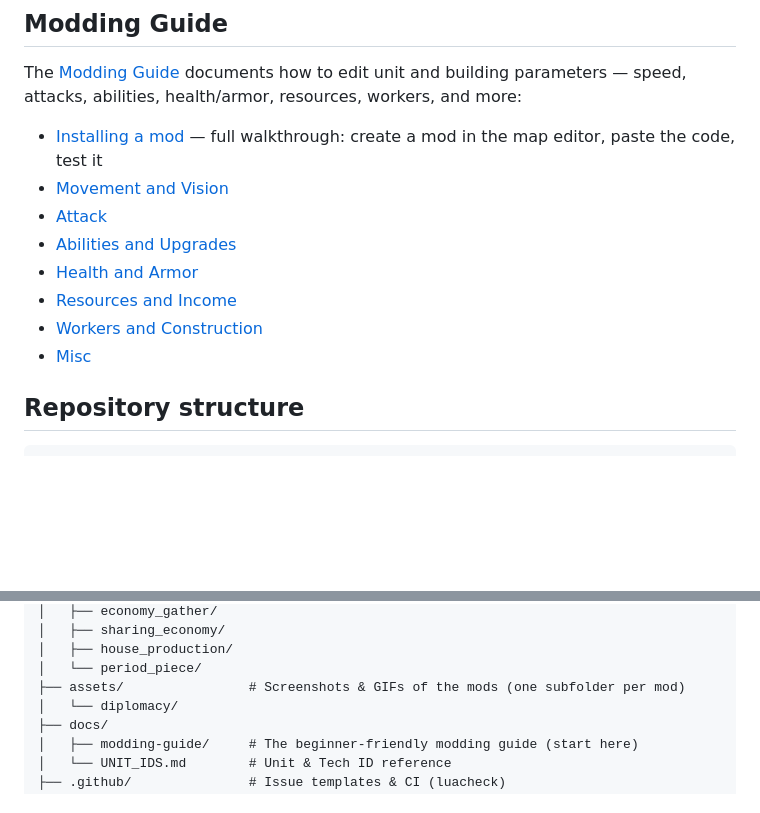
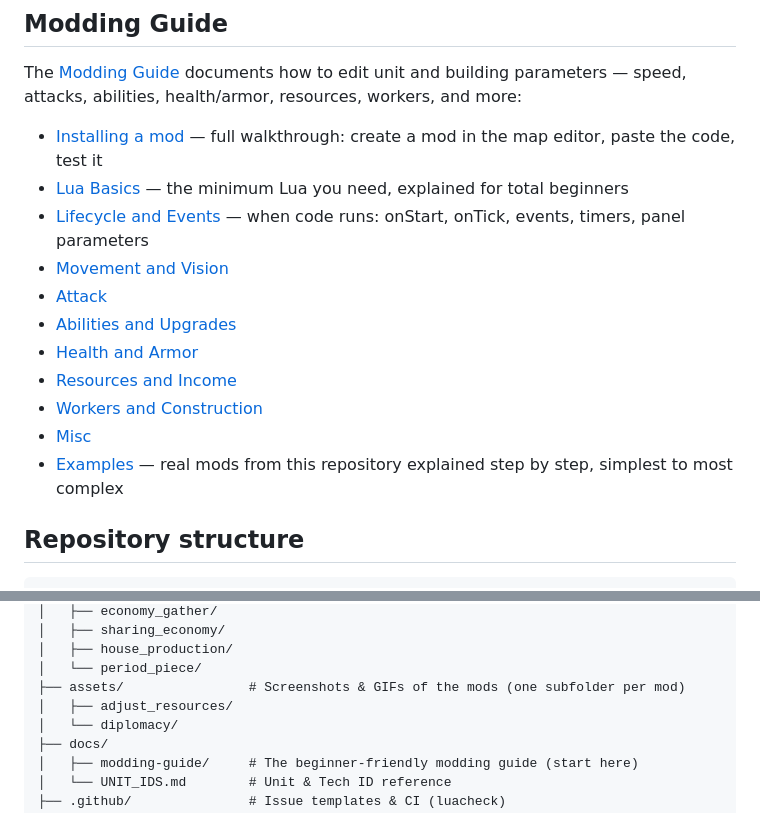
Before and after one commit to AdrienRmd/War_Selection_Modding, a Markdown page: README.md, 2 parts joined by grey strips. Rendered like a GitHub page; blank space fills up the shorter version.

Commit message:
docs: add adjust_resources settings panel screenshot; update root README
Embed a screenshot of the map-editor settings panel in the mod's Settings section.

Root README gains the new guide pages in its list and adjust_resources/ in the assets tree.

```diff
--- a/README.md
+++ b/README.md
@@ -44,6 +44,8 @@ Save that as a `.lua` file, paste it into a mod created in the map editor (see [
 The [Modding Guide](docs/modding-guide/) documents how to edit unit and building parameters — speed, attacks, abilities, health/armor, resources, workers, and more:
 
 - [Installing a mod](docs/modding-guide/installation.md) — full walkthrough: create a mod in the map editor, paste the code, test it
+- [Lua Basics](docs/modding-guide/lua-basics.md) — the minimum Lua you need, explained for total beginners
+- [Lifecycle and Events](docs/modding-guide/lifecycle-and-events.md) — when code runs: onStart, onTick, events, timers, panel parameters
 - [Movement and Vision](docs/modding-guide/movement-and-vision.md)
 - [Attack](docs/modding-guide/attack.md)
 - [Abilities and Upgrades](docs/modding-guide/abilities-and-upgrades.md)
@@ -51,6 +53,7 @@ The [Modding Guide](docs/modding-guide/) documents how to edit unit and building
 - [Resources and Income](docs/modding-guide/resources-and-income.md)
 - [Workers and Construction](docs/modding-guide/workers-and-construction.md)
 - [Misc](docs/modding-guide/misc.md)
+- [Examples](docs/modding-guide/examples.md) — real mods from this repository explained step by step, simplest to most complex
 
 ## Repository structure
 
@@ -69,6 +72,7 @@ wars_selection_mod/
 │   ├── house_production/
 │   └── period_piece/
 ├── assets/                # Screenshots & GIFs of the mods (one subfolder per mod)
+│   ├── adjust_resources/
 │   └── diplomacy/
 ├── docs/
 │   ├── modding-guide/     # The beginner-friendly modding guide (start here)
```
Also changed, not shown: mods/adjust_resources/README.md (+2 -0 lines), assets/adjust_resources/settings_panel.png (added).
